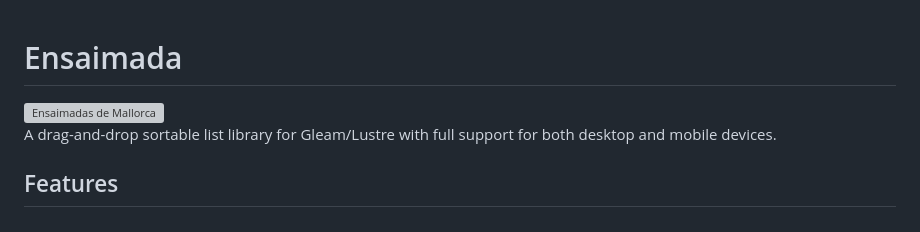
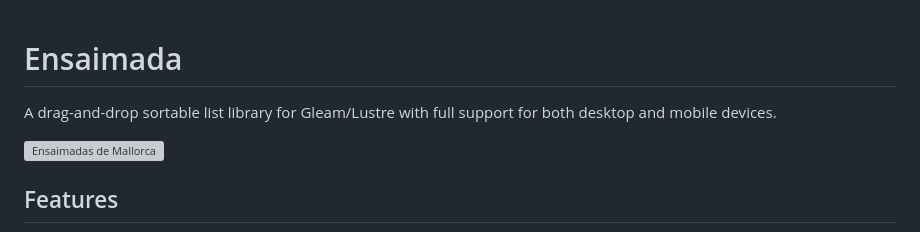
Before and after one commit to renatillas/ensaimada, a Markdown page: README.md, the part around the change. GitHub-like rendering; grey boxes are pictures that could not be loaded.

Commit message:
Add description for Ensaimada library
Added a brief description of the library at the top of the README.

```diff
--- a/README.md
+++ b/README.md
@@ -1,8 +1,9 @@
 # Ensaimada
+
+A drag-and-drop sortable list library for Gleam/Lustre with full support for both desktop and mobile devices.
 
 <img alt="Ensaimadas de Mallorca" src="https://github.com/user-attachments/assets/8a3a829c-8cd1-48af-b36c-bd00f5480b91" />
 
-A drag-and-drop sortable list library for Gleam/Lustre with full support for both desktop and mobile devices.
 
 ## Features
 
```
